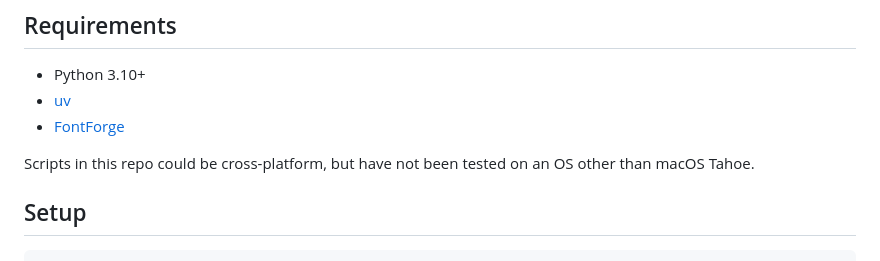
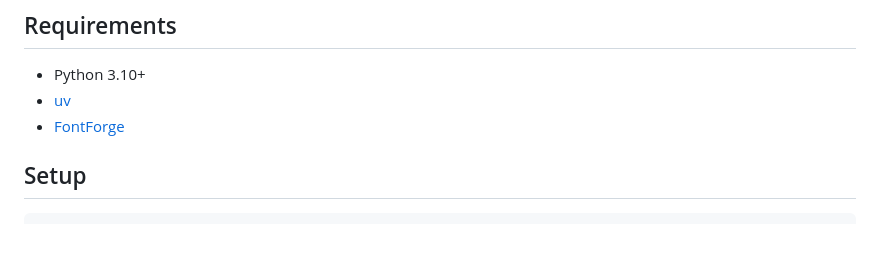
Before and after one commit to 0x6b/warpnine-fonts, a Markdown page: README.md, the part around the change. Drawn GitHub-style; blank space fills up the shorter version.

Commit message:
docs: remove macOS mention

```diff
--- a/README.md
+++ b/README.md
@@ -20,8 +20,6 @@ Releases are automatically built and published via GitHub Actions when a tag mat
 - Python 3.10+
 - [uv](https://docs.astral.sh/uv/)
 - [FontForge](https://fontforge.org/)
-
-Scripts in this repo could be cross-platform, but have not been tested on an OS other than macOS Tahoe.
 
 ## Setup
 
```
